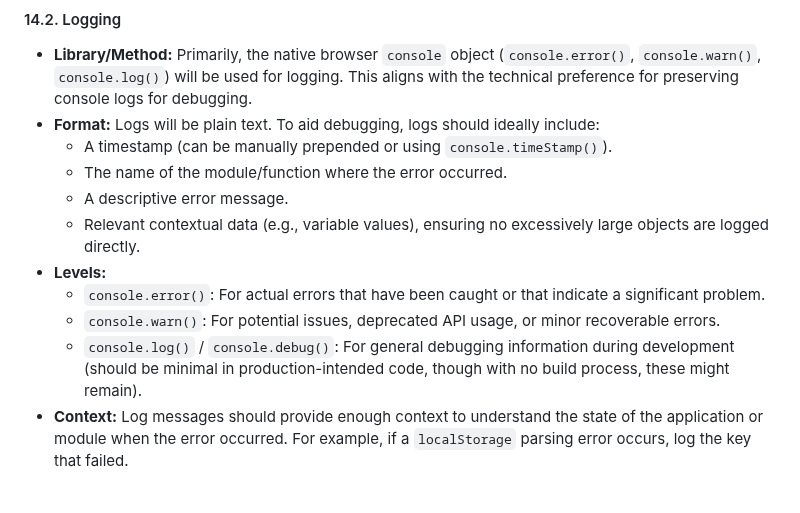
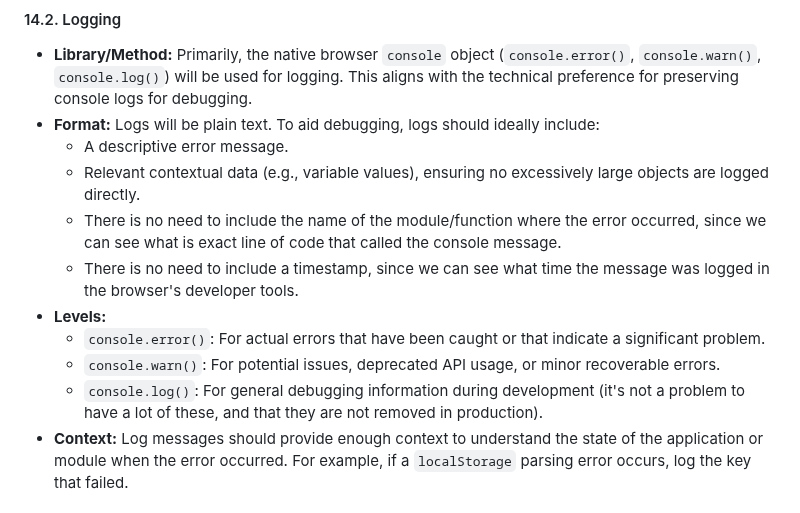
Before and after one commit to paulobarcelos/vj-tam-tam, a Markdown page: docs/operational-guidelines.md, the part around the change. Rendered like a GitHub page.

Commit message:
docs: Update operational guidelines for error logging practices
- Removed the requirement to include module/function names and timestamps in console logs, as these can be inferred from the browser's developer tools.
- Clarified the use of console.log() for debugging information, emphasizing that a higher volume of logs is acceptable in development.

```diff
--- a/docs/operational-guidelines.md
+++ b/docs/operational-guidelines.md
@@ -87,14 +87,14 @@ This section details the strategy for handling errors within the VJ Tam Tam clie
 
 - **Library/Method:** Primarily, the native browser `console` object (`console.error()`, `console.warn()`, `console.log()`) will be used for logging. This aligns with the technical preference for preserving console logs for debugging.
 - **Format:** Logs will be plain text. To aid debugging, logs should ideally include:
-  - A timestamp (can be manually prepended or using `console.timeStamp()`).
-  - The name of the module/function where the error occurred.
   - A descriptive error message.
   - Relevant contextual data (e.g., variable values), ensuring no excessively large objects are logged directly.
+  - There is no need to include the name of the module/function where the error occurred, since we can see what is exact line of code that called the console message.
+  - There is no need to include a timestamp, since we can see what time the message was logged in the browser's developer tools.
 - **Levels:**
   - `console.error()`: For actual errors that have been caught or that indicate a significant problem.
   - `console.warn()`: For potential issues, deprecated API usage, or minor recoverable errors.
-  - `console.log()` / `console.debug()`: For general debugging information during development (should be minimal in production-intended code, though with no build process, these might remain).
+  - `console.log()`: For general debugging information during development (it's not a problem to have a lot of these, and that they are not removed in production).
 - **Context:** Log messages should provide enough context to understand the state of the application or module when the error occurred. For example, if a `localStorage` parsing error occurs, log the key that failed.
 
 #### 14.3. Specific Handling Patterns
```
